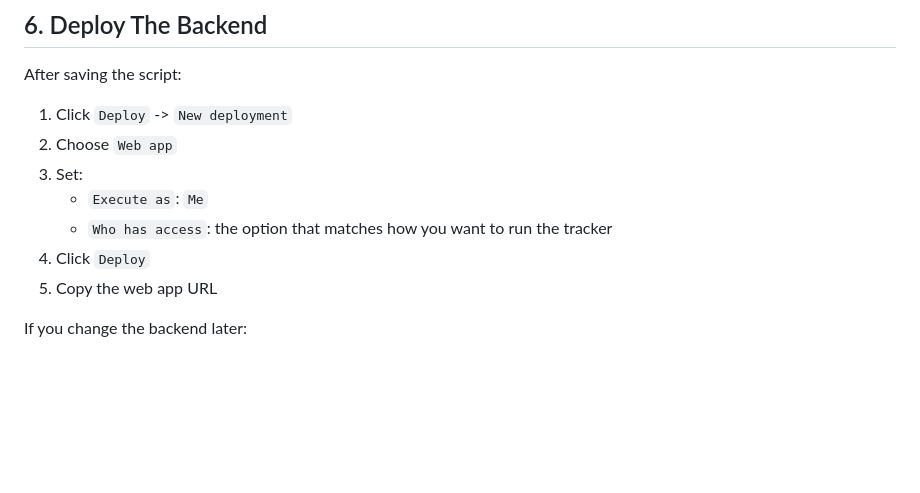
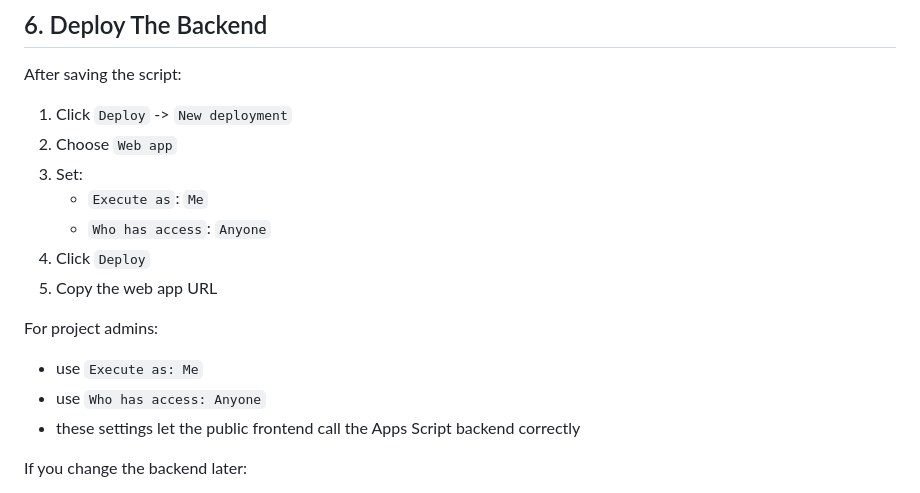
Before and after one commit to RonnieF-S/CRoCProjectAttendanceTracker, a Markdown page: README.md, the part around the change. GitHub-like rendering; blank space fills up the shorter version.

Commit message:
Clarify Apps Script deployment permissions

```diff
--- a/README.md
+++ b/README.md
@@ -165,9 +165,15 @@ After saving the script:
 2. Choose `Web app`
 3. Set:
    - `Execute as`: `Me`
-   - `Who has access`: the option that matches how you want to run the tracker
+   - `Who has access`: `Anyone`
 4. Click `Deploy`
 5. Copy the web app URL
+
+For project admins:
+
+- use `Execute as: Me`
+- use `Who has access: Anyone`
+- these settings let the public frontend call the Apps Script backend correctly
 
 If you change the backend later:
 
```
